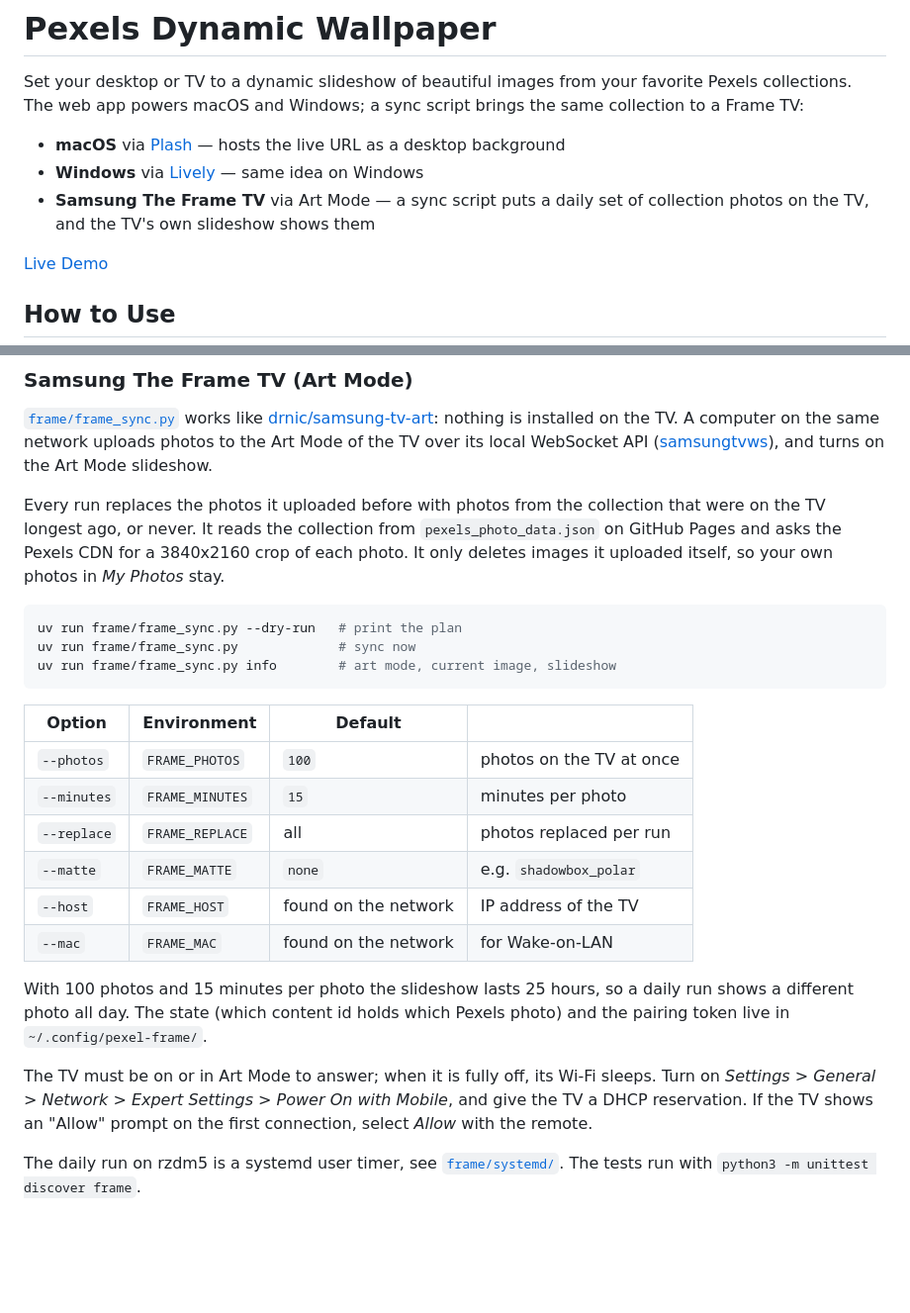
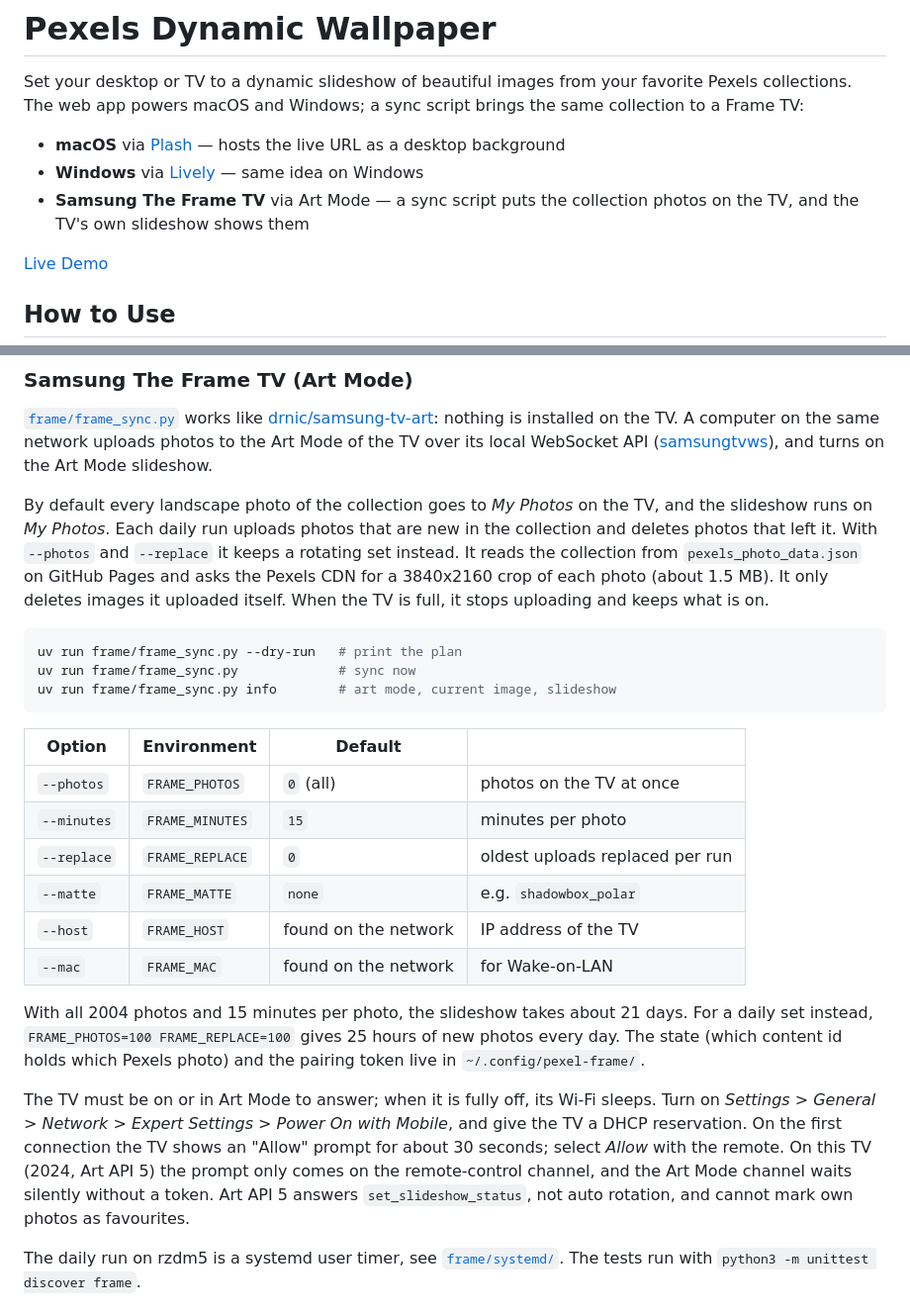
Before and after one commit to Geert/pexel-wallpaper, a Markdown page: README.md, 2 parts joined by grey strips. Shown at 99% size. Drawn GitHub-style; blank space fills up the shorter version.

Commit message:
docs(frame): all-photos default and Frame 2024 findings
Co-Authored-By: Claude Opus 5.5 <noreply@anthropic.com>

````diff
--- a/README.md
+++ b/README.md
@@ -4,7 +4,7 @@ Set your desktop or TV to a dynamic slideshow of beautiful images from your favo
 
 - **macOS** via [Plash](https://apps.apple.com/us/app/plash/id1494023538) — hosts the live URL as a desktop background
 - **Windows** via [Lively](https://apps.microsoft.com/detail/9NTM2QC6QWS7) — same idea on Windows
-- **Samsung The Frame TV** via Art Mode — a sync script puts a daily set of collection photos on the TV, and the TV's own slideshow shows them
+- **Samsung The Frame TV** via Art Mode — a sync script puts the collection photos on the TV, and the TV's own slideshow shows them
 
 [Live Demo](https://geert.github.io/pexel-wallpaper/)
 
@@ -30,7 +30,7 @@ To get started, follow these steps which are also displayed in the settings form
 
 [`frame/frame_sync.py`](frame/frame_sync.py) works like [drnic/samsung-tv-art](https://github.com/drnic/samsung-tv-art): nothing is installed on the TV. A computer on the same network uploads photos to the Art Mode of the TV over its local WebSocket API ([samsungtvws](https://github.com/xchwarze/samsung-tv-ws-api)), and turns on the Art Mode slideshow.
 
-Every run replaces the photos it uploaded before with photos from the collection that were on the TV longest ago, or never. It reads the collection from `pexels_photo_data.json` on GitHub Pages and asks the Pexels CDN for a 3840x2160 crop of each photo. It only deletes images it uploaded itself, so your own photos in *My Photos* stay.
+By default every landscape photo of the collection goes to *My Photos* on the TV, and the slideshow runs on *My Photos*. Each daily run uploads photos that are new in the collection and deletes photos that left it. With `--photos` and `--replace` it keeps a rotating set instead. It reads the collection from `pexels_photo_data.json` on GitHub Pages and asks the Pexels CDN for a 3840x2160 crop of each photo (about 1.5 MB). It only deletes images it uploaded itself. When the TV is full, it stops uploading and keeps what is on.
 
 ```bash
 uv run frame/frame_sync.py --dry-run   # print the plan
@@ -40,16 +40,16 @@ uv run frame/frame_sync.py info        # art mode, current image, slideshow
 
 | Option | Environment | Default | |
 |---|---|---|---|
-| `--photos` | `FRAME_PHOTOS` | `100` | photos on the TV at once |
+| `--photos` | `FRAME_PHOTOS` | `0` (all) | photos on the TV at once |
 | `--minutes` | `FRAME_MINUTES` | `15` | minutes per photo |
-| `--replace` | `FRAME_REPLACE` | all | photos replaced per run |
+| `--replace` | `FRAME_REPLACE` | `0` | oldest uploads replaced per run |
 | `--matte` | `FRAME_MATTE` | `none` | e.g. `shadowbox_polar` |
 | `--host` | `FRAME_HOST` | found on the network | IP address of the TV |
 | `--mac` | `FRAME_MAC` | found on the network | for Wake-on-LAN |
 
-With 100 photos and 15 minutes per photo the slideshow lasts 25 hours, so a daily run shows a different photo all day. The state (which content id holds which Pexels photo) and the pairing token live in `~/.config/pexel-frame/`.
+With all 2004 photos and 15 minutes per photo, the slideshow takes about 21 days. For a daily set instead, `FRAME_PHOTOS=100 FRAME_REPLACE=100` gives 25 hours of new photos every day. The state (which content id holds which Pexels photo) and the pairing token live in `~/.config/pexel-frame/`.
 
-The TV must be on or in Art Mode to answer; when it is fully off, its Wi-Fi sleeps. Turn on *Settings > General > Network > Expert Settings > Power On with Mobile*, and give the TV a DHCP reservation. If the TV shows an "Allow" prompt on the first connection, select *Allow* with the remote.
+The TV must be on or in Art Mode to answer; when it is fully off, its Wi-Fi sleeps. Turn on *Settings > General > Network > Expert Settings > Power On with Mobile*, and give the TV a DHCP reservation. On the first connection the TV shows an "Allow" prompt for about 30 seconds; select *Allow* with the remote. On this TV (2024, Art API 5) the prompt only comes on the remote-control channel, and the Art Mode channel waits silently without a token. Art API 5 answers `set_slideshow_status`, not auto rotation, and cannot mark own photos as favourites.
 
 The daily run on rzdm5 is a systemd user timer, see [`frame/systemd/`](frame/systemd/). The tests run with `python3 -m unittest discover frame`.
 
````
Also changed, not shown: CLAUDE.md (+5 -2 lines).
